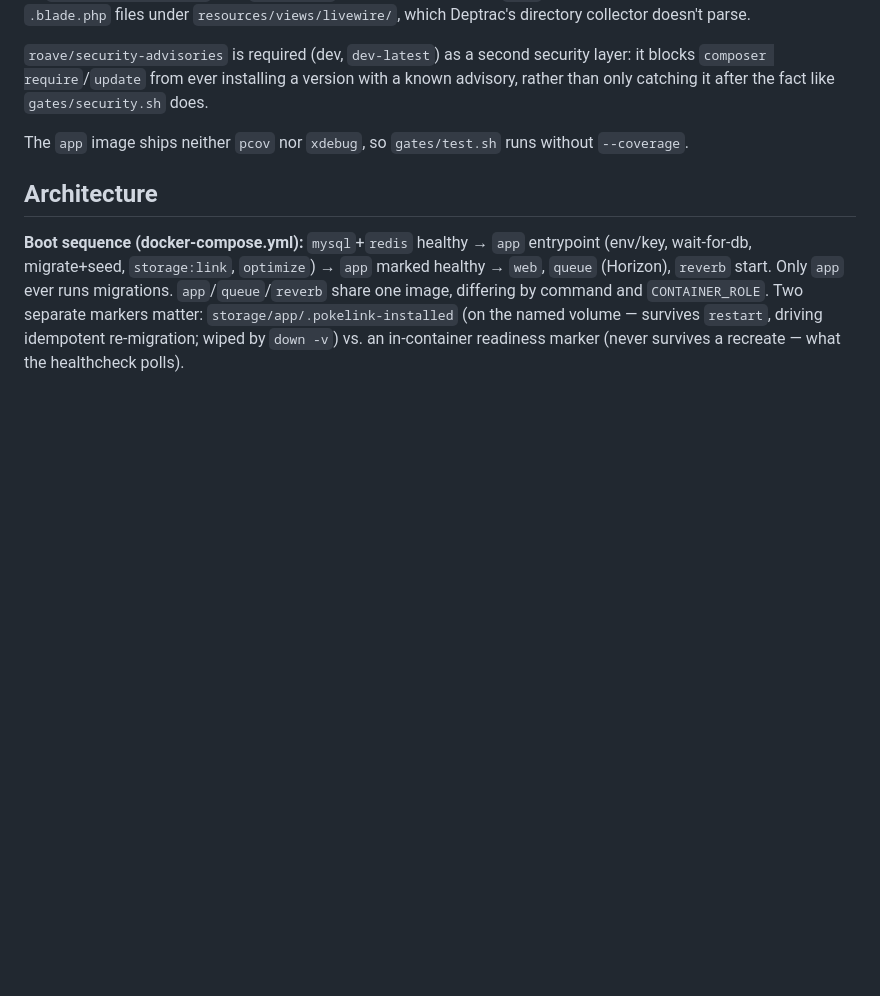
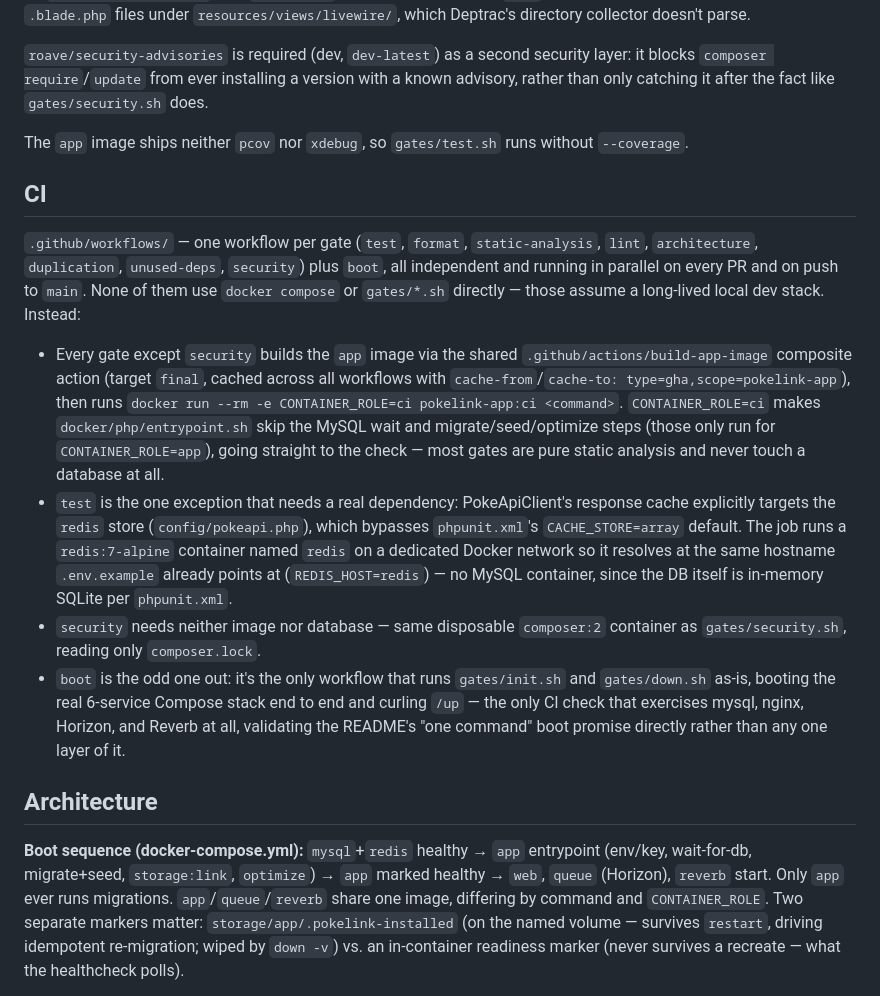
Before and after one commit to patric-vinicios/pokelink, a Markdown page: AGENTS.md, the part around the change. GitHub-like rendering; blank space fills up the shorter version.

Commit message:
docs: document CI workflows in AGENTS.md

```diff
--- a/AGENTS.md
+++ b/AGENTS.md
@@ -76,6 +76,31 @@ catching it after the fact like `gates/security.sh` does.
 
 The `app` image ships neither `pcov` nor `xdebug`, so `gates/test.sh` runs without `--coverage`.
 
+## CI
+
+`.github/workflows/` — one workflow per gate (`test`, `format`, `static-analysis`, `lint`,
+`architecture`, `duplication`, `unused-deps`, `security`) plus `boot`, all independent and running in
+parallel on every PR and on push to `main`. None of them use `docker compose` or `gates/*.sh` directly —
+those assume a long-lived local dev stack. Instead:
+
+- Every gate except `security` builds the `app` image via the shared `.github/actions/build-app-image`
+  composite action (target `final`, cached across all workflows with `cache-from`/`cache-to:
+  type=gha,scope=pokelink-app`), then runs `docker run --rm -e CONTAINER_ROLE=ci pokelink-app:ci
+  <command>`. `CONTAINER_ROLE=ci` makes `docker/php/entrypoint.sh` skip the MySQL wait and
+  migrate/seed/optimize steps (those only run for `CONTAINER_ROLE=app`), going straight to the check —
+  most gates are pure static analysis and never touch a database at all.
+- `test` is the one exception that needs a real dependency: PokeApiClient's response cache explicitly
+  targets the `redis` store (`config/pokeapi.php`), which bypasses `phpunit.xml`'s `CACHE_STORE=array`
+  default. The job runs a `redis:7-alpine` container named `redis` on a dedicated Docker network so it
+  resolves at the same hostname `.env.example` already points at (`REDIS_HOST=redis`) — no MySQL
+  container, since the DB itself is in-memory SQLite per `phpunit.xml`.
+- `security` needs neither image nor database — same disposable `composer:2` container as
+  `gates/security.sh`, reading only `composer.lock`.
+- `boot` is the odd one out: it's the only workflow that runs `gates/init.sh` and `gates/down.sh` as-is,
+  booting the real 6-service Compose stack end to end and curling `/up` — the only CI check that exercises
+  mysql, nginx, Horizon, and Reverb at all, validating the README's "one command" boot promise directly
+  rather than any one layer of it.
+
 ## Architecture
 
 **Boot sequence (docker-compose.yml):** `mysql`+`redis` healthy → `app` entrypoint (env/key, wait-for-db,
```
